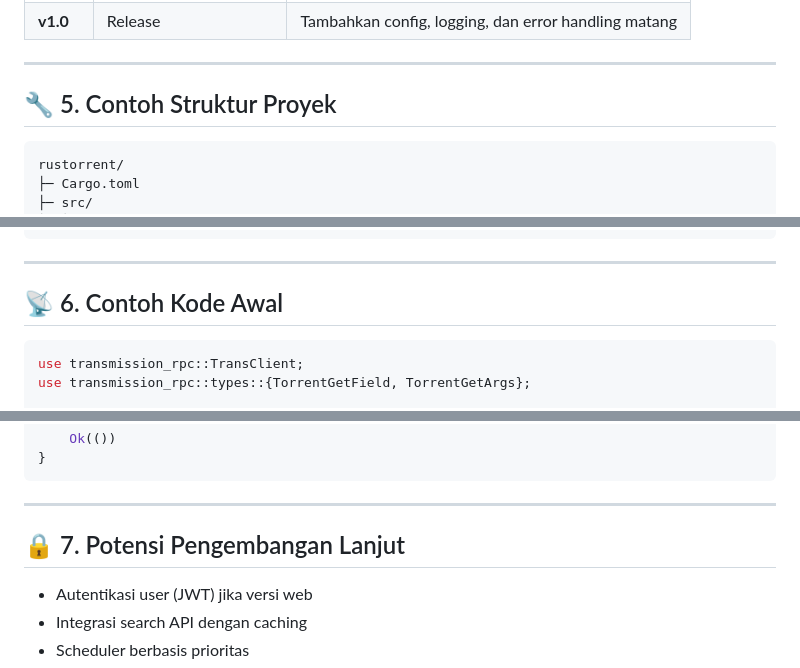
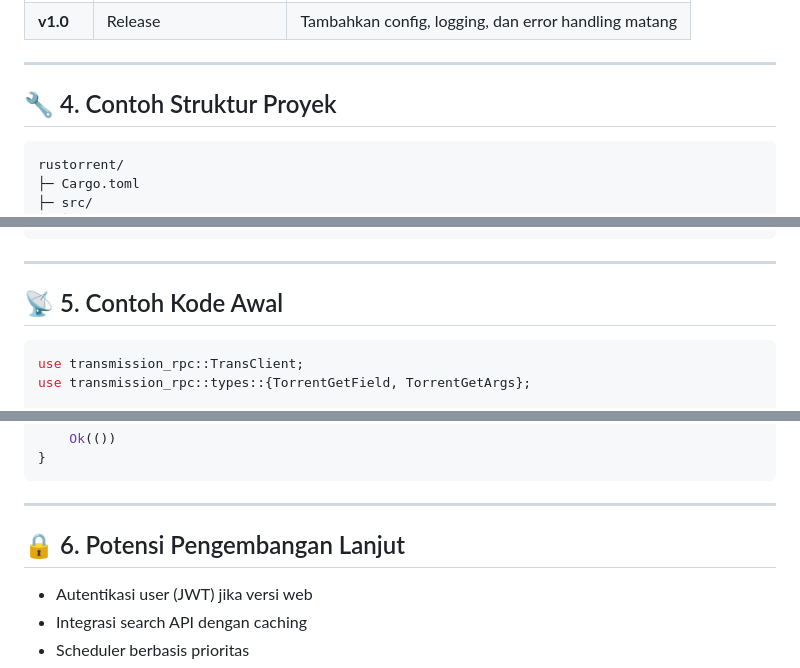
Before and after one commit to yumanuralfath/alfath_torrent, a Markdown page: README.md, 3 parts joined by grey strips. GitHub-like rendering.

````diff
--- a/README.md
+++ b/README.md
@@ -68,7 +49,7 @@ Karena kamu ingin fitur lengkap (cari, download, jadwal, lihat file), maka desai
 
 ---
 
-## 🔧 5. Contoh Struktur Proyek
+## 🔧 4. Contoh Struktur Proyek
 
 ```
 rustorrent/
@@ -90,7 +71,7 @@ rustorrent/
 
 ---
 
-## 📡 6. Contoh Kode Awal
+## 📡 5. Contoh Kode Awal
 
 ```rust
 use transmission_rpc::TransClient;
@@ -117,7 +98,7 @@ async fn main() -> Result<(), Box<dyn std::error::Error>> {
 
 ---
 
-## 🔒 7. Potensi Pengembangan Lanjut
+## 🔒 6. Potensi Pengembangan Lanjut
 
 - Autentikasi user (JWT) jika versi web
 - Integrasi search API dengan caching
````
Also changed, not shown: other parts of README.md (+3 -22 lines).
